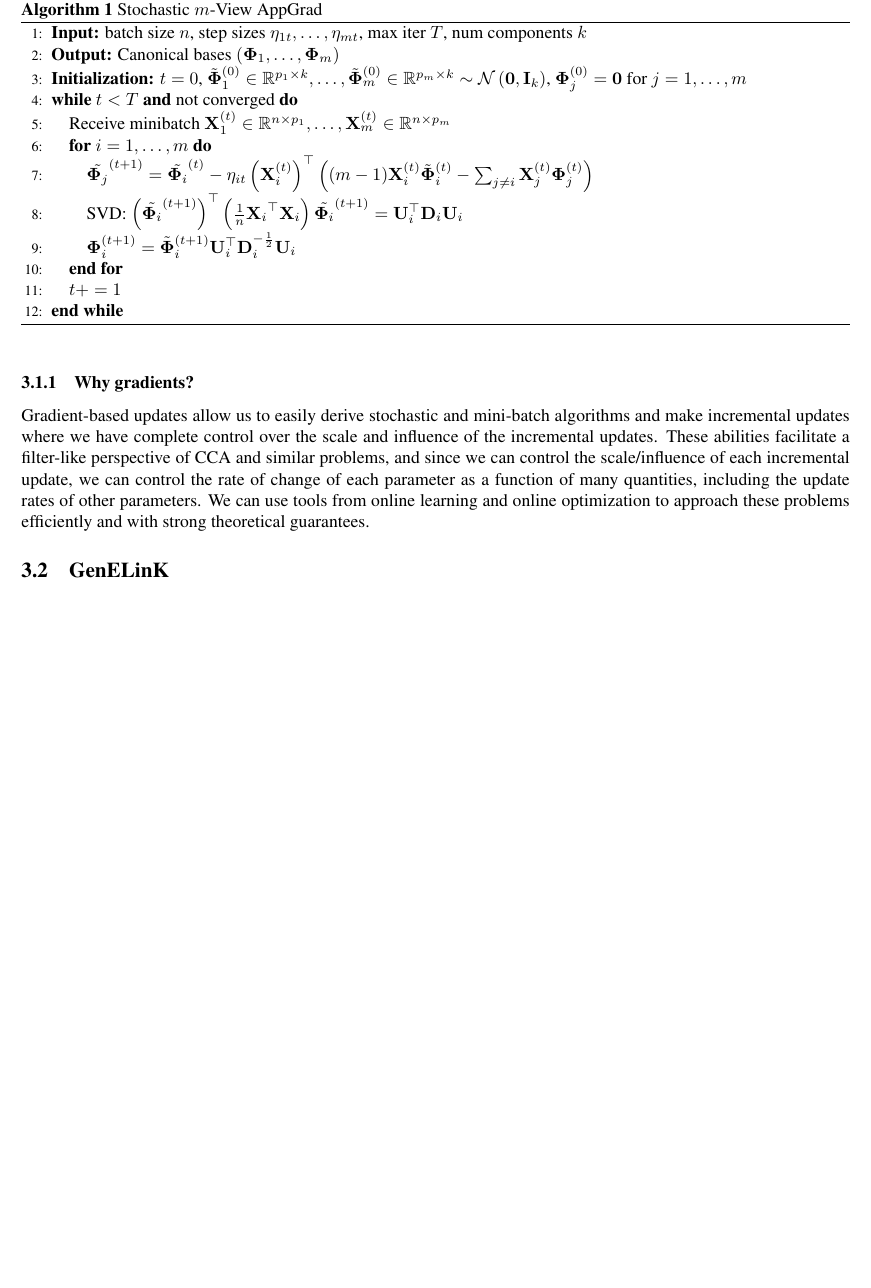
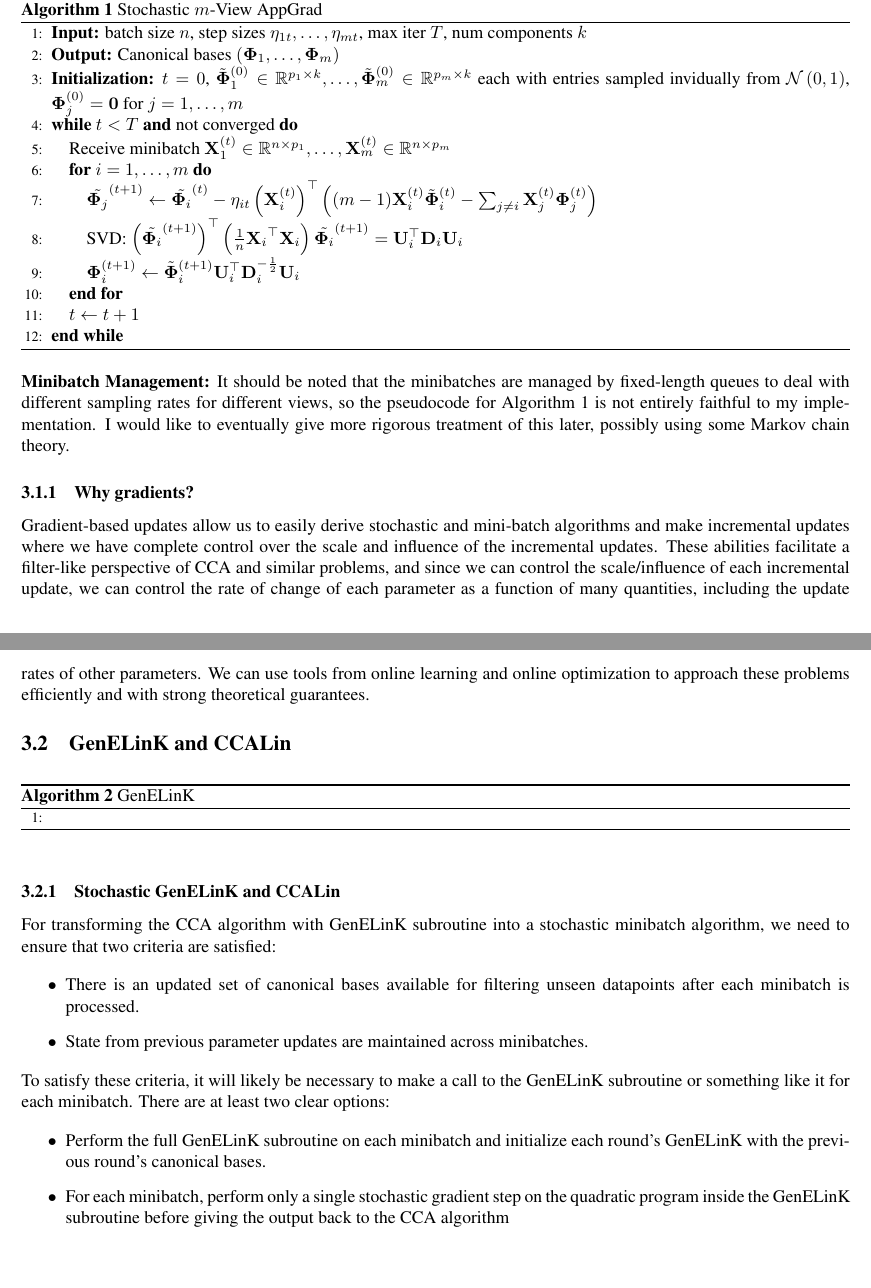
Before and after one commit to oskarsinger/dog-cca, a LaTeX document (tex/n_view.tex): part of page 2 of 2 before the commit and two parts of pages 2 and 3 of 3 after it, the two joined at a grey line, cut so that both start at the same text, the shorter picture padded with empty space. The pictures show the PDF file tex/n_view.pdf that the author committed with the source.

Commit message:
Tex updates

```diff
--- a/tex/n_view.tex
+++ b/tex/n_view.tex
@@ -70,26 +70,49 @@
 	\subsection{Stochastic AppGrad} \label{subsec:appgrad}
 
 	\begin{algorithm}
-	\caption{Stochastic $m$-View AppGrad} \label{stochappgrad}
+	\caption{Stochastic $m$-View AppGrad} \label{alg:stochappgrad}
 	\begin{algorithmic}[1]
 		\STATE \textbf{Input:} batch size $n$, step sizes $\eta_{1t},\ldots,\eta_{mt}$, max iter $T$, num components $k$
 		\STATE \textbf{Output:} Canonical bases $\fitp{\mbPhi_1, \ldots, \mbPhi_m}$
-		\STATE \textbf{Initialization:} $t=0$, $\tilde{\mbPhi}_1^{(0)} \in \mbbR^{p_1 \times k}, \ldots, \tilde{\mbPhi}_m^{(0)} \in \mbbR^{p_m \times k} \sim \mcN \fitp{\mbf{0}, \mbf{I}_k}$, $\mbPhi_j^{(0)} = \mbf{0}$ for $j = 1,\ldots,m$
+		\STATE \textbf{Initialization:} $t=0$, $\tilde{\mbPhi}_1^{(0)} \in \mbbR^{p_1 \times k}, \ldots, \tilde{\mbPhi}_m^{(0)} \in \mbbR^{p_m \times k}$ each with entries sampled invidually from $\mcN \fitp{0,1}$, $\mbPhi_j^{(0)} = \mbf{0}$ for $j = 1,\ldots,m$
 		\WHILE{$t < T$ \textbf{and} not converged}
 		\STATE Receive minibatch $\mbX_1^{(t)} \in \mbbR^{n \times p_1}, \ldots, \mbX_m^{(t)} \in \mbbR^{n \times p_m}$
 		\FOR{$i=1, \ldots, m$}
-		\STATE $\tilde{\mbPhi_j}^{(t+1)} = \tilde{\mbPhi_i}^{(t)} - \eta_{it}\fitp{\mbX_i^{(t)}}^{\top}\fitp{(m-1)\mbX_i^{(t)}\tilde{\mbPhi}_i^{(t)} - \sum_{j \neq i}\mbX_j^{(t)}\mbPhi_j^{(t)}}$
+		\STATE $\tilde{\mbPhi_j}^{(t+1)} \leftarrow \tilde{\mbPhi_i}^{(t)} - \eta_{it}\fitp{\mbX_i^{(t)}}^{\top}\fitp{(m-1)\mbX_i^{(t)}\tilde{\mbPhi}_i^{(t)} - \sum_{j \neq i}\mbX_j^{(t)}\mbPhi_j^{(t)}}$
 		\STATE SVD: $\fitp{\tilde{\mbPhi_i}^{(t+1)}}^{\top} \fitp{\frac{1}{n} {\mbX_i}^{\top}\mbX_i}\tilde{\mbPhi_i}^{(t+1)} = \mbU_i^{\top}\mbD_i\mbU_i$
-		\STATE $\mbPhi_i^{(t+1)} = \tilde{\mbPhi}_i^{(t+1)}\mbU_i^{\top}\mbD_i^{-\frac{1}{2}}\mbU_i$
+		\STATE $\mbPhi_i^{(t+1)} \leftarrow \tilde{\mbPhi}_i^{(t+1)}\mbU_i^{\top}\mbD_i^{-\frac{1}{2}}\mbU_i$
 		\ENDFOR
-		\STATE $t += 1$
+		\STATE $t \leftarrow t+1$
 		\ENDWHILE
 	\end{algorithmic}
 	\end{algorithm}
 
+	\noindent \textbf{Minibatch Management:} It should be noted that the minibatches are managed by fixed-length queues to deal with different sampling rates for different views, so the pseudocode for Algorithm~\ref{alg:stochappgrad} is not entirely faithful to my implementation. I would like to eventually give more rigorous treatment of this later, possibly using some Markov chain theory.
+
 	\subsubsection{Why gradients?} \label{subsubsec:whygradients}
 	Gradient-based updates allow us to easily derive stochastic and mini-batch algorithms and make incremental updates where we have complete control over the scale and influence of the incremental updates. These abilities facilitate a filter-like perspective of CCA and similar problems, and since we can control the scale/influence of each incremental update, we can control the rate of change of each parameter as a function of many quantities, including the update rates of other parameters. We can use tools from online learning and online optimization to approach these problems efficiently and with strong theoretical guarantees.
 
-	\subsection{GenELinK} \label{subsec:genelink}
+	\subsection{GenELinK and CCALin} \label{subsec:genelinkandccalin}
 
+	\begin{algorithm}
+	\caption{GenELinK} \label{alg:genelink}
+	\begin{algorithmic}[1]
+	\STATE
+	\end{algorithmic}
+	\end{algorithm}
+
+	\subsubsection{Stochastic GenELinK and CCALin}
+	For transforming the CCA algorithm with GenELinK subroutine into a stochastic minibatch algorithm, we need to ensure that two criteria are satisfied:
+
+	\begin{itemize}
+		\item There is an updated set of canonical bases available for filtering unseen datapoints after each minibatch is processed.
+		\item State from previous parameter updates are maintained across minibatches.
+	\end{itemize}
+
+	\noindent To satisfy these criteria, it will likely be necessary to make a call to the GenELinK subroutine or something like it for each minibatch. There are at least two clear options:
+
+	\begin{itemize}
+		\item Perform the full GenELinK subroutine on each minibatch and initialize each round's GenELinK with the previous round's canonical bases.
+		\item For each minibatch, perform only a single stochastic gradient step on the quadratic program inside the GenELinK subroutine before giving the output back to the CCA algorithm
+	\end{itemize}
 \end{document}
```
Also changed, not shown: tex/n_view.pdf, 1 other file.
